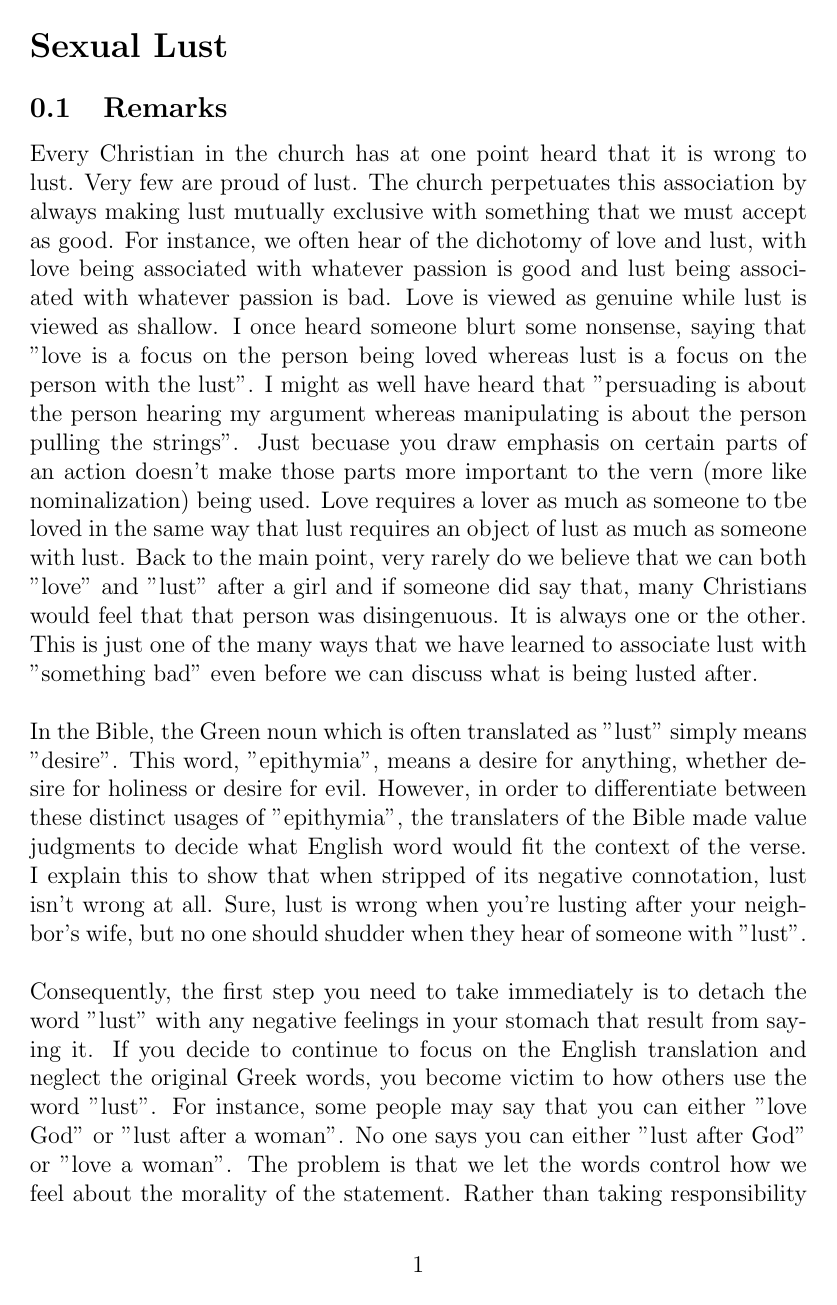
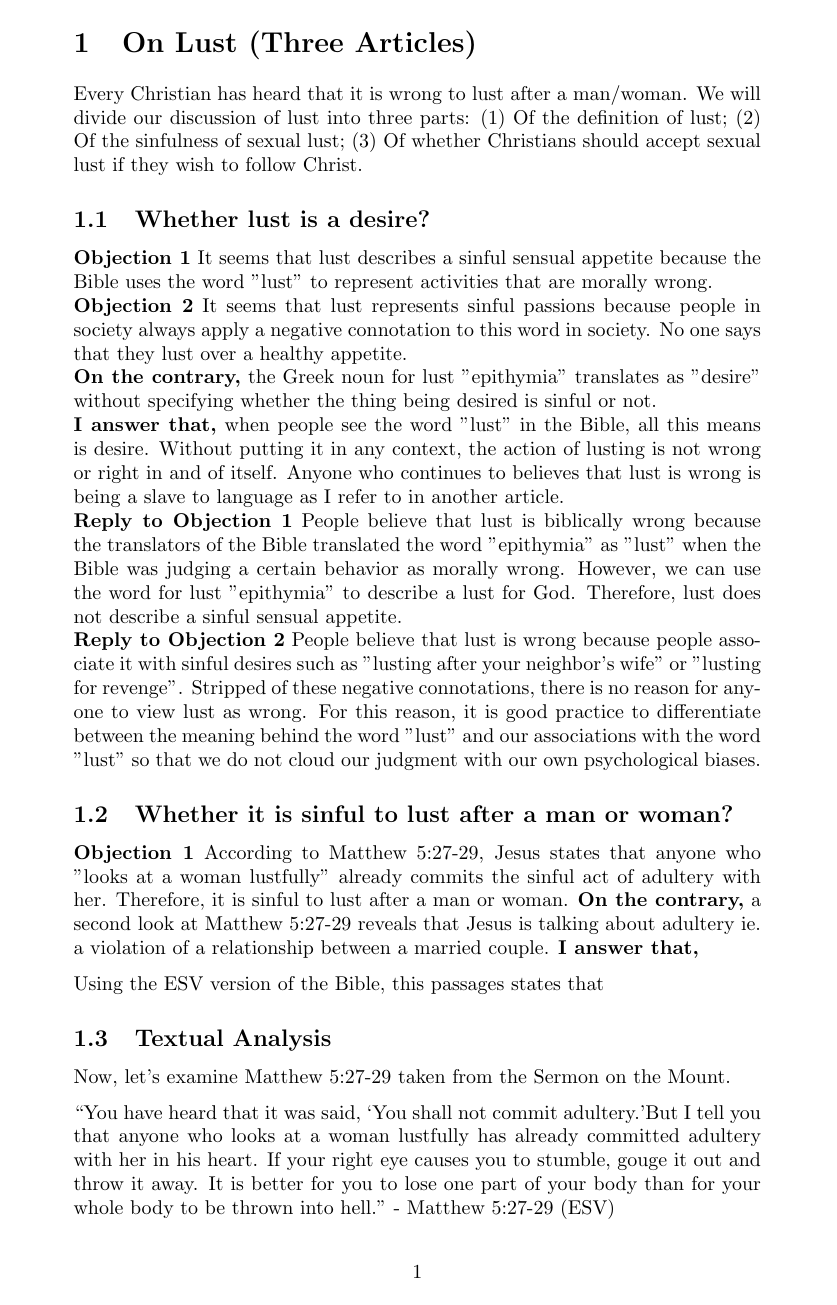
Before and after one commit to brandonchow181/the-rational-christian, a LaTeX document (Sexual Lust/Sexual Lust.tex): page 1 of 5 before the commit and page 1 of 3 after it. Compiled offline with pdfLaTeX.

Commit message:
Committing 2

```diff
--- a/Sexual Lust/Sexual Lust.tex
+++ b/Sexual Lust/Sexual Lust.tex
@@ -2,2 +2,3 @@
 \usepackage{parskip}
 \usepackage{xparse}
+\usepackage{titlesec}
@@ -5,9 +5,19 @@
 \setcounter{section}{0}
 \begin{document}
-\section*{Sexual Lust}
-\subsection{Remarks}
-Every Christian in the church has at one point heard that it is wrong to lust. Very few are proud of lust. The church perpetuates this association by always making lust mutually exclusive with something that we must accept as good. For instance, we often hear of the dichotomy of love and lust, with love being associated with whatever passion is good and lust being associated with whatever passion is bad. Love is viewed as genuine while lust is viewed as shallow. I once heard someone blurt some nonsense, saying that "love is a focus on the person being loved whereas lust is a focus on the person with the lust". I might as well have heard that "persuading is about the person hearing my argument whereas manipulating is about the person pulling the strings". Just becuase you draw emphasis on certain parts of an action doesn't make those parts more important to the vern (more like nominalization) being used. Love requires a lover as much as someone to tbe loved in the same way that lust requires an object of lust as much as someone with lust. Back to the main point, very rarely do we believe that we can both "love" and "lust" after a girl and if someone did say that, many Christians would feel that that person was disingenuous. It is always one or the other. This is just one of the many ways that we have learned to associate lust with "something bad" even before we can discuss what is being lusted after. \\
-\break
-In the Bible, the Green noun which is often translated as "lust" simply means "desire". This word, "epithymia", means a desire for anything, whether desire for holiness or desire for evil. However, in order to differentiate between these distinct usages of "epithymia", the translaters of the Bible made value judgments to decide what English word would fit the context of the verse. I explain this to show that when stripped of its negative connotation, lust isn't wrong at all. Sure, lust is wrong when you're lusting after your neighbor's wife, but no one should shudder when they hear of someone with "lust". \\
-\break
-Consequently, the first step you need to take immediately is to detach the word "lust" with any negative feelings in your stomach that result from saying it. If you decide to continue to focus on the English translation and neglect the original Greek words, you become victim to how others use the word "lust". For instance, some people may say that you can either "love God" or "lust after a woman". No one says you can either "lust after God" or "love a woman". The problem is that we let the words control how we feel about the morality of the statement. Rather than taking responsibility for interpreting the passage, we're letting the words on the page interpret themselves for us by hijacking our distaste for the word "lust" as used in colloquial language. \\
+\section{On Lust (Three Articles)}
+Every Christian has heard that it is wrong to lust after a man/woman. We will divide our discussion of lust into three parts: (1) Of the definition of lust; (2) Of the sinfulness of sexual lust; (3) Of whether Christians should accept sexual lust if they wish to follow Christ.
+
+\subsection{Whether lust is a desire?}
+\textbf{Objection 1} It seems that lust describes a sinful sensual appetite because the Bible uses the word "lust" to represent activities that are morally wrong. \\
+\textbf{Objection 2} It seems that lust represents sinful passions because people in society always apply a negative connotation to this word in society. No one says that they lust over a healthy appetite. \\
+\textbf{On the contrary,} the Greek noun for lust "epithymia" translates as "desire" without specifying whether the thing being desired is sinful or not. \\
+\textbf{I answer that,} when people see the word "lust" in the Bible, all this means is desire. Without putting it in any context, the action of lusting is not wrong or right in and of itself. Anyone who continues to believes that lust is wrong is being a slave to language as I refer to in another article. \\
+\textbf{Reply to Objection 1} People believe that lust is biblically wrong because the translators of the Bible translated the word "epithymia" as "lust" when the Bible was judging a certain behavior as morally wrong. However, we can use the word for lust "epithymia" to describe a lust for God. Therefore, lust does not describe a sinful sensual appetite. \\
+\textbf{Reply to Objection 2} People believe that lust is wrong because people associate it with sinful desires such as "lusting after your neighbor's wife" or "lusting for revenge". Stripped of these negative connotations, there is no reason for anyone to view lust as wrong. For this reason, it is good practice to differentiate between the meaning behind the word "lust" and our associations with the word "lust" so that we do not cloud our judgment with our own psychological biases.
+\subsection{Whether it is sinful to lust after a man or woman?}
+\textbf{Objection 1} According to Matthew 5:27-29, Jesus states that anyone who "looks at a woman lustfully" already commits the sinful act of adultery with her. Therefore, it is sinful to lust after a man or woman.
+\textbf{On the contrary,} a second look at Matthew 5:27-29 reveals that Jesus is talking about adultery ie. a violation of a relationship between a married couple.
+\textbf{I answer that,}
+
+Using the ESV version of the Bible, this passages states that
+
```
Also changed, not shown: Sexual Lust/Sexual Lust.pdf, Sexual Lust/Sexual Lust.tex (17 more changed lines), 4 other files.
